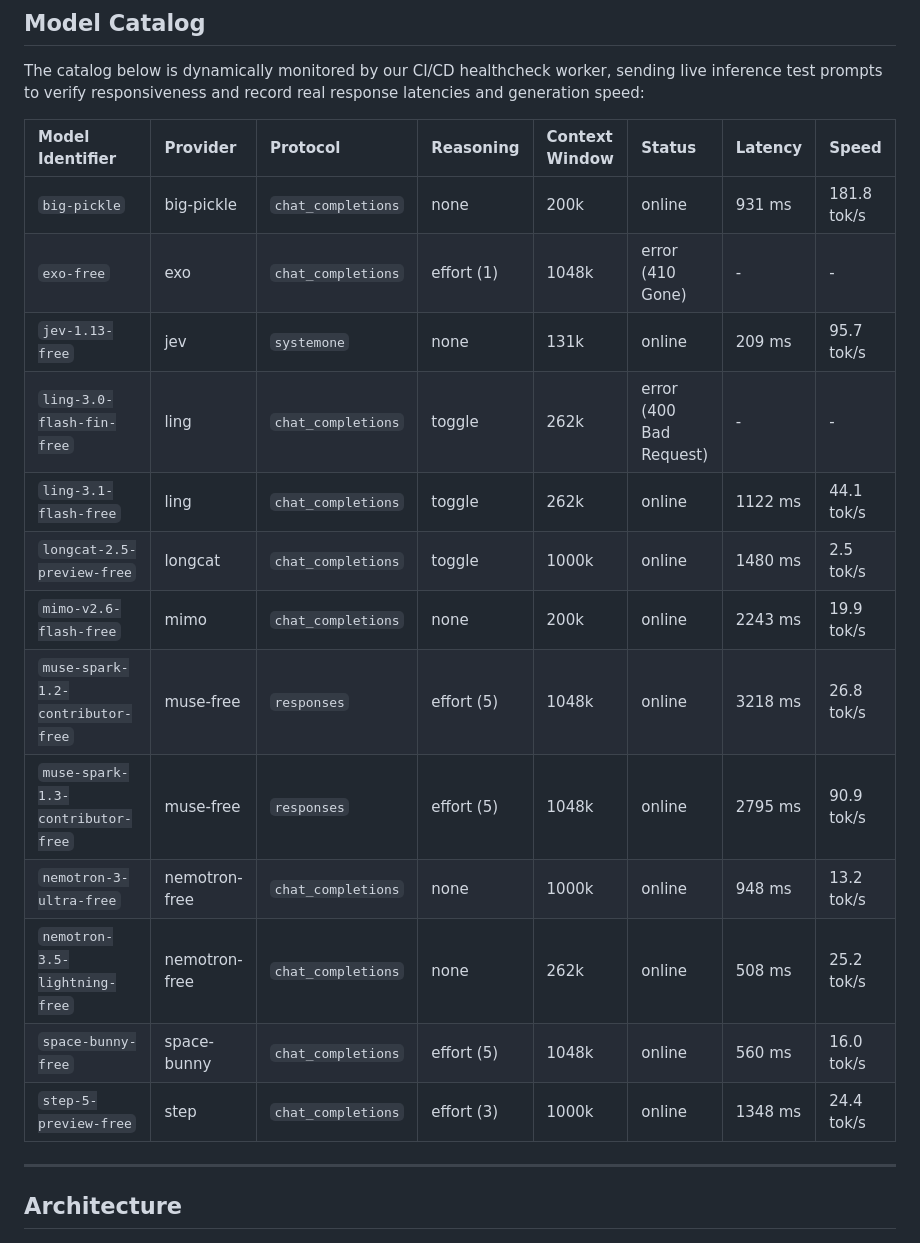
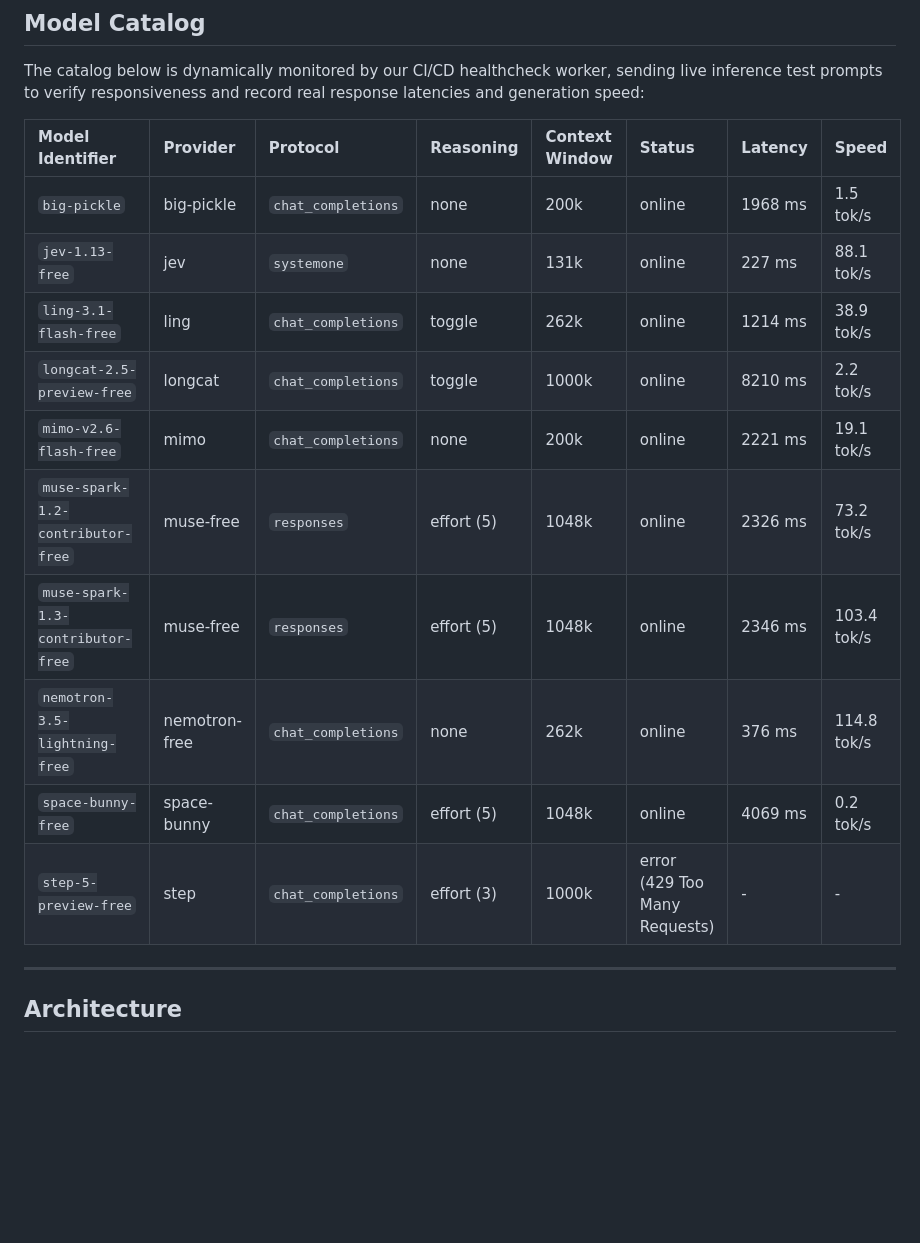
Before and after one commit to Dari-OS/rudra-proxy, a Markdown page: README.md, the part around the change. GitHub-like rendering; blank space fills up the shorter version.

Commit message:
docs: update live probed model catalog table [skip ci]

```diff
--- a/README.md
+++ b/README.md
@@ -61,19 +61,16 @@ The catalog below is dynamically monitored by our CI/CD healthcheck worker, send
 <!-- MODEL_TABLE_START -->
 | Model Identifier | Provider | Protocol | Reasoning | Context Window | Status | Latency | Speed |
 | :--- | :--- | :--- | :--- | :--- | :--- | :--- | :--- |
-| `big-pickle` | big-pickle | `chat_completions` | none | 200k | online | 931 ms | 181.8 tok/s |
-| `exo-free` | exo | `chat_completions` | effort (1) | 1048k | error (410 Gone) | - | - |
-| `jev-1.13-free` | jev | `systemone` | none | 131k | online | 209 ms | 95.7 tok/s |
-| `ling-3.0-flash-fin-free` | ling | `chat_completions` | toggle | 262k | error (400 Bad Request) | - | - |
-| `ling-3.1-flash-free` | ling | `chat_completions` | toggle | 262k | online | 1122 ms | 44.1 tok/s |
-| `longcat-2.5-preview-free` | longcat | `chat_completions` | toggle | 1000k | online | 1480 ms | 2.5 tok/s |
-| `mimo-v2.6-flash-free` | mimo | `chat_completions` | none | 200k | online | 2243 ms | 19.9 tok/s |
-| `muse-spark-1.2-contributor-free` | muse-free | `responses` | effort (5) | 1048k | online | 3218 ms | 26.8 tok/s |
-| `muse-spark-1.3-contributor-free` | muse-free | `responses` | effort (5) | 1048k | online | 2795 ms | 90.9 tok/s |
-| `nemotron-3-ultra-free` | nemotron-free | `chat_completions` | none | 1000k | online | 948 ms | 13.2 tok/s |
-| `nemotron-3.5-lightning-free` | nemotron-free | `chat_completions` | none | 262k | online | 508 ms | 25.2 tok/s |
-| `space-bunny-free` | space-bunny | `chat_completions` | effort (5) | 1048k | online | 560 ms | 16.0 tok/s |
-| `step-5-preview-free` | step | `chat_completions` | effort (3) | 1000k | online | 1348 ms | 24.4 tok/s |
+| `big-pickle` | big-pickle | `chat_completions` | none | 200k | online | 1968 ms | 1.5 tok/s |
+| `jev-1.13-free` | jev | `systemone` | none | 131k | online | 227 ms | 88.1 tok/s |
+| `ling-3.1-flash-free` | ling | `chat_completions` | toggle | 262k | online | 1214 ms | 38.9 tok/s |
+| `longcat-2.5-preview-free` | longcat | `chat_completions` | toggle | 1000k | online | 8210 ms | 2.2 tok/s |
+| `mimo-v2.6-flash-free` | mimo | `chat_completions` | none | 200k | online | 2221 ms | 19.1 tok/s |
+| `muse-spark-1.2-contributor-free` | muse-free | `responses` | effort (5) | 1048k | online | 2326 ms | 73.2 tok/s |
+| `muse-spark-1.3-contributor-free` | muse-free | `responses` | effort (5) | 1048k | online | 2346 ms | 103.4 tok/s |
+| `nemotron-3.5-lightning-free` | nemotron-free | `chat_completions` | none | 262k | online | 376 ms | 114.8 tok/s |
+| `space-bunny-free` | space-bunny | `chat_completions` | effort (5) | 1048k | online | 4069 ms | 0.2 tok/s |
+| `step-5-preview-free` | step | `chat_completions` | effort (3) | 1000k | error (429 Too Many Requests) | - | - |
 <!-- MODEL_TABLE_END -->
 
 ---
```
